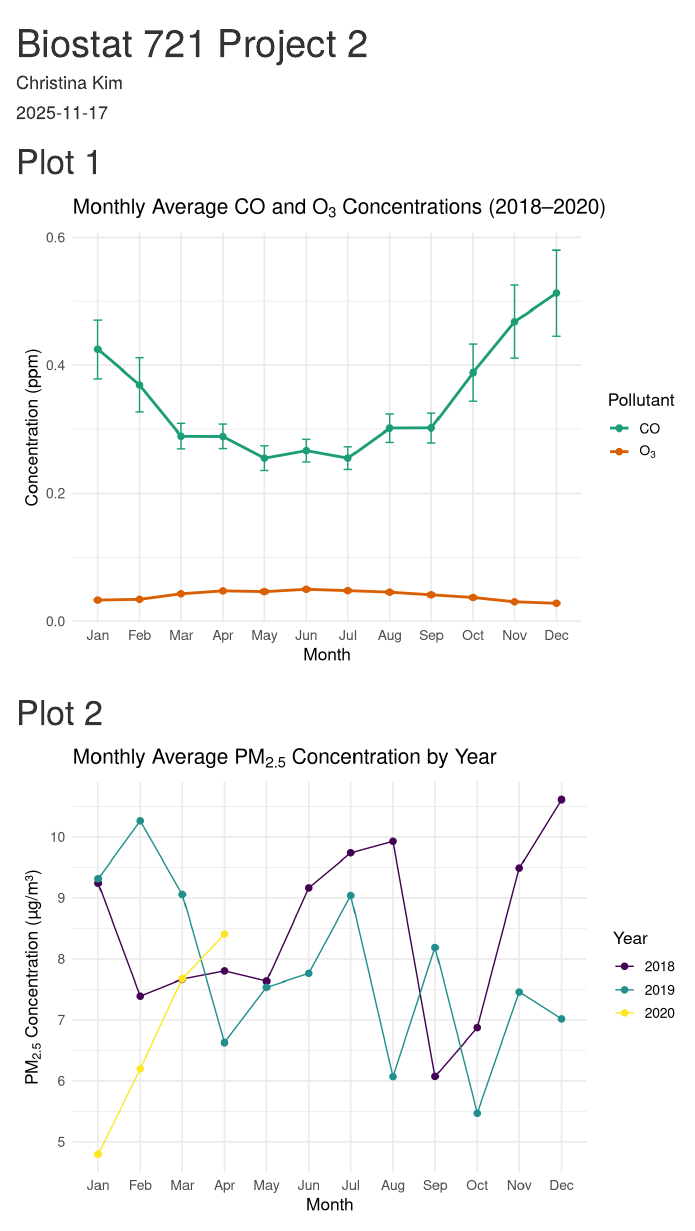
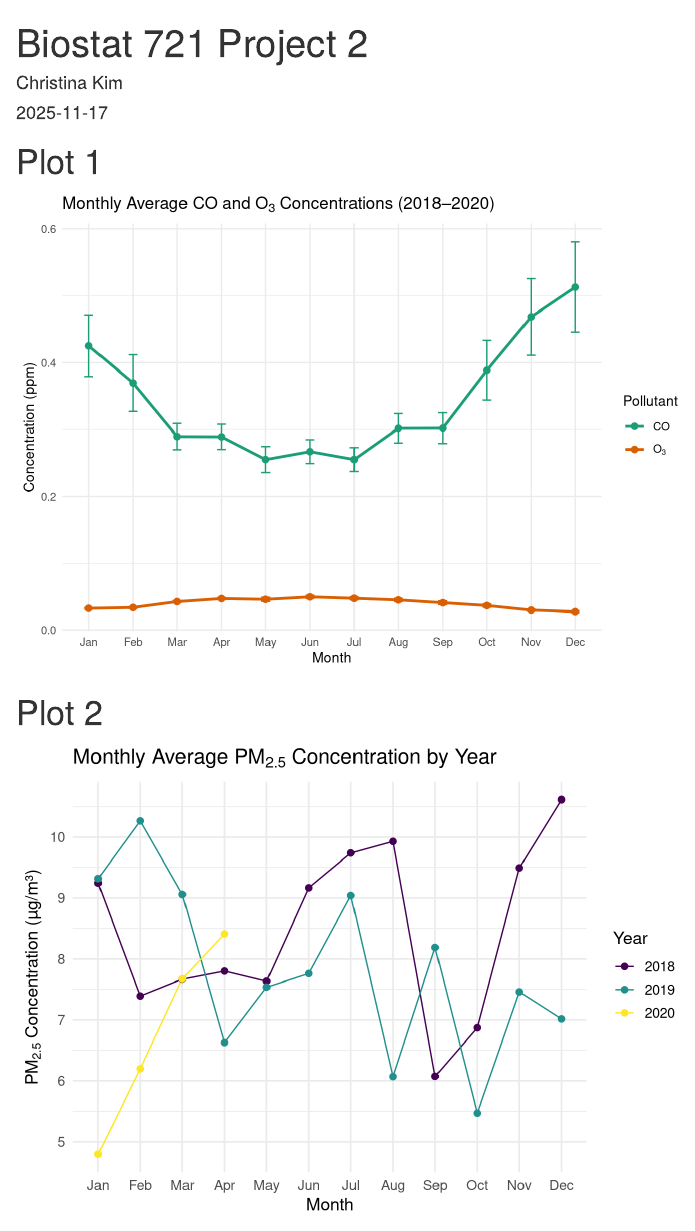
Before and after one commit to christinaykim/biostat721_project2, an R Markdown document (project2_code.Rmd): the page in a window 1100 px wide, from its top. Rendered offline with R 4.5, knitr and Pandoc, with nearby package versions; drawn as R Markdown's standard HTML page in place of the format the file asks for.

Commit message:
title of plot size

````diff
--- a/project2_code.Rmd
+++ b/project2_code.Rmd
@@ -105,7 +105,7 @@ ggplot(monthly_avg, aes(x = month, y = mean, color = pollutant, group = pollutan
     y = "Concentration (ppm)",
     color = "Pollutant"
   ) +
-  theme_minimal(base_size = 13)
+  theme_minimal(base_size = 10.5)
 ```
 
 ```{r pm2.5 monthly avg, echo=FALSE}
````
